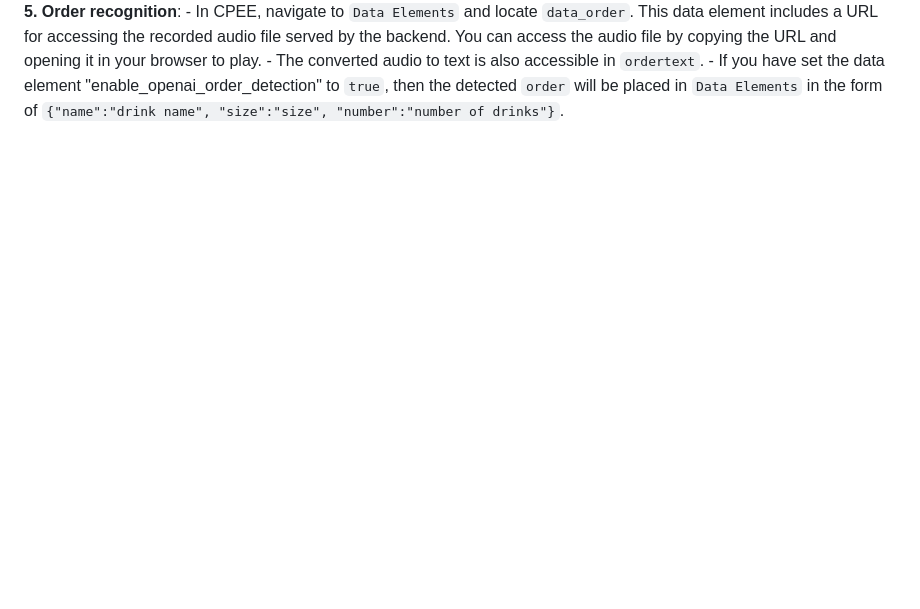
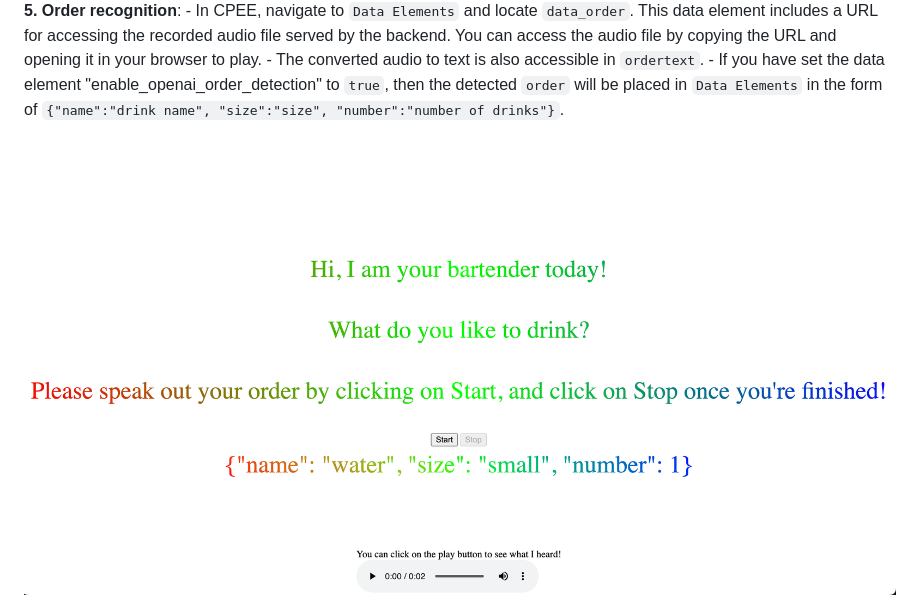
Before and after one commit to Simin-Rad/bar-bot, a Markdown page: README.md, the part around the change. Rendered like a GitHub page; blank space fills up the shorter version.

```diff
--- a/README.md
+++ b/README.md
@@ -236,3 +236,5 @@ Following figure illustrates an overview of the endpoints used in the CPEE model
     - In CPEE, navigate to `Data Elements` and locate `data_order`. This data element includes a URL for accessing the recorded audio file served by the backend. You can access the audio file by copying the URL and opening it in your browser to play.
     - The converted audio to text is also accessible in `ordertext`.
     - If you have set the data element "enable_openai_order_detection" to `true`, then the detected `order` will be placed in `Data Elements` in the form of `{"name":"drink name", "size":"size", "number":"number of drinks"}`.
+
+<img src="./pictures/water.png" alt="Image Alt Text" style="border: 1px solid black; padding: 5px;">
```
